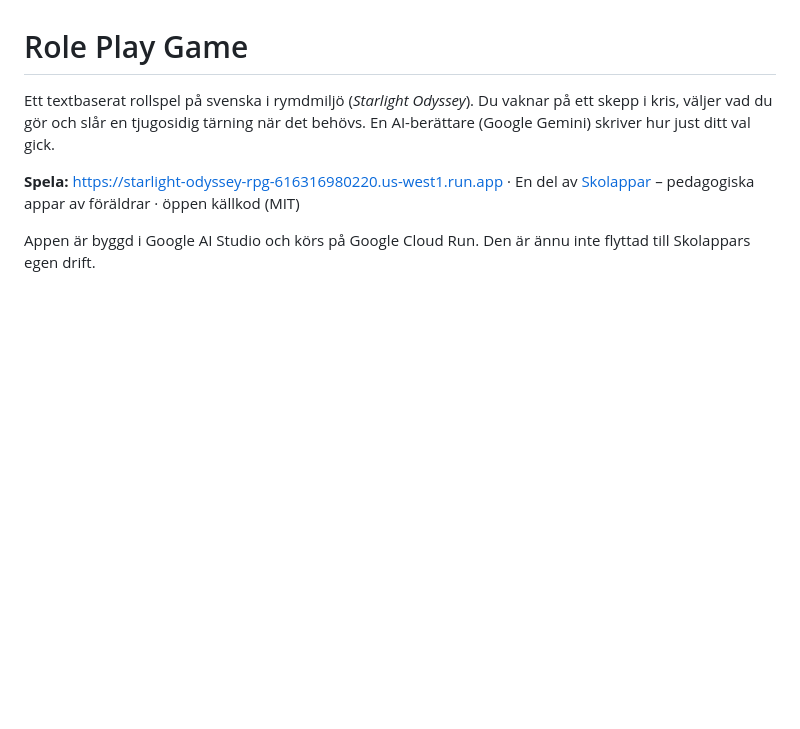
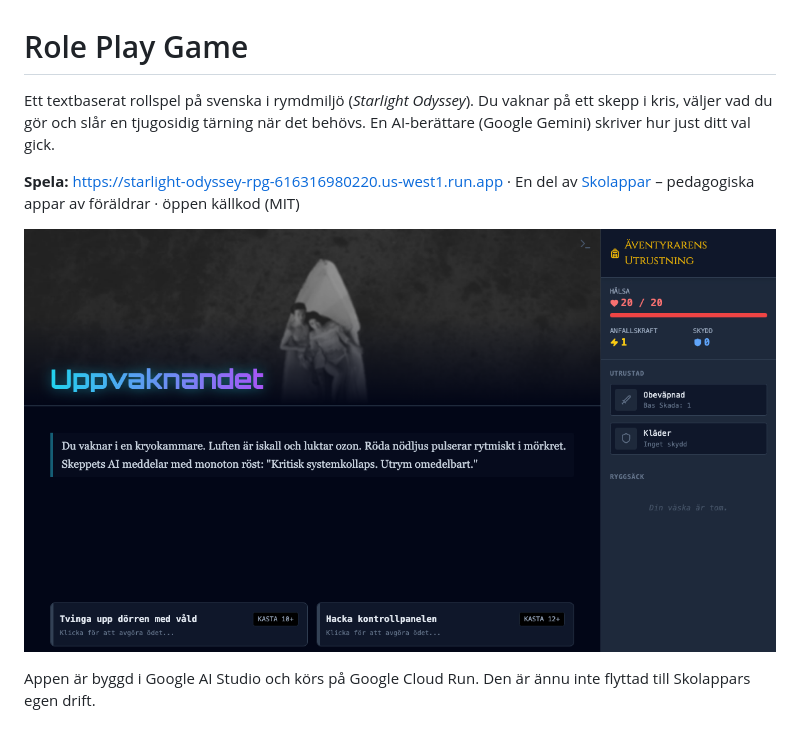
Before and after one commit to magnusfroste/roleplaygame, a Markdown page: README.md, the part around the change. Rendered like a GitHub page; pictures changed too: docs/skarmbild.png (added); blank space fills up the shorter version.

Commit message:
Add a screenshot to the README
Screenshot of the live app saved as docs/skarmbild.png.

Co-Authored-By: Claude Opus 5.5 <noreply@anthropic.com>

```diff
--- a/README.md
+++ b/README.md
@@ -5,6 +5,8 @@ kris, väljer vad du gör och slår en tjugosidig tärning när det behövs. En
 Gemini) skriver hur just ditt val gick.
 
 **Spela:** https://starlight-odyssey-rpg-616316980220.us-west1.run.app · En del av [Skolappar](https://www.skolappar.com) – pedagogiska appar av föräldrar · öppen källkod (MIT)
+
+![Role Play Game](docs/skarmbild.png)
 
 Appen är byggd i Google AI Studio och körs på Google Cloud Run. Den är ännu inte flyttad till
 Skolappars egen drift.
```
